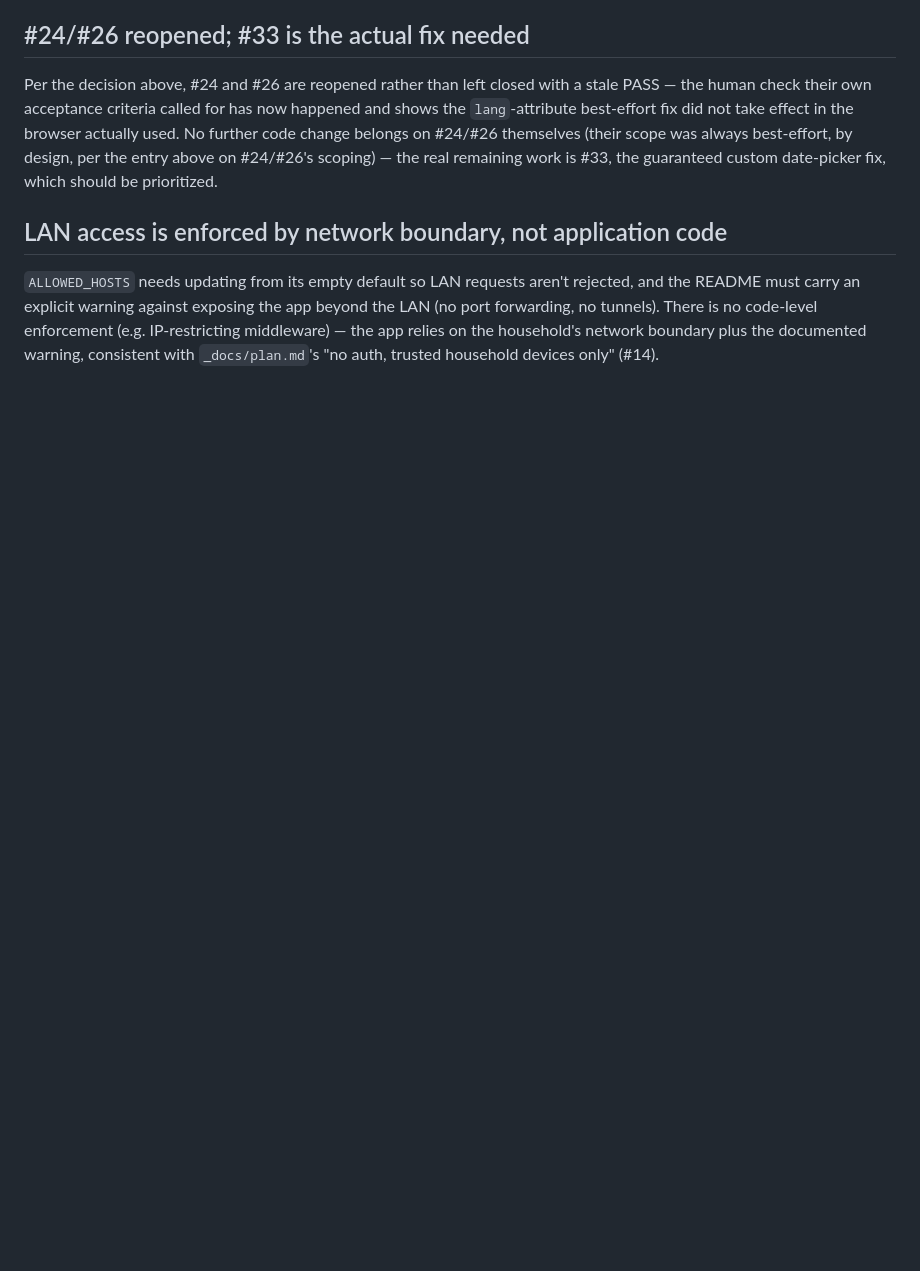
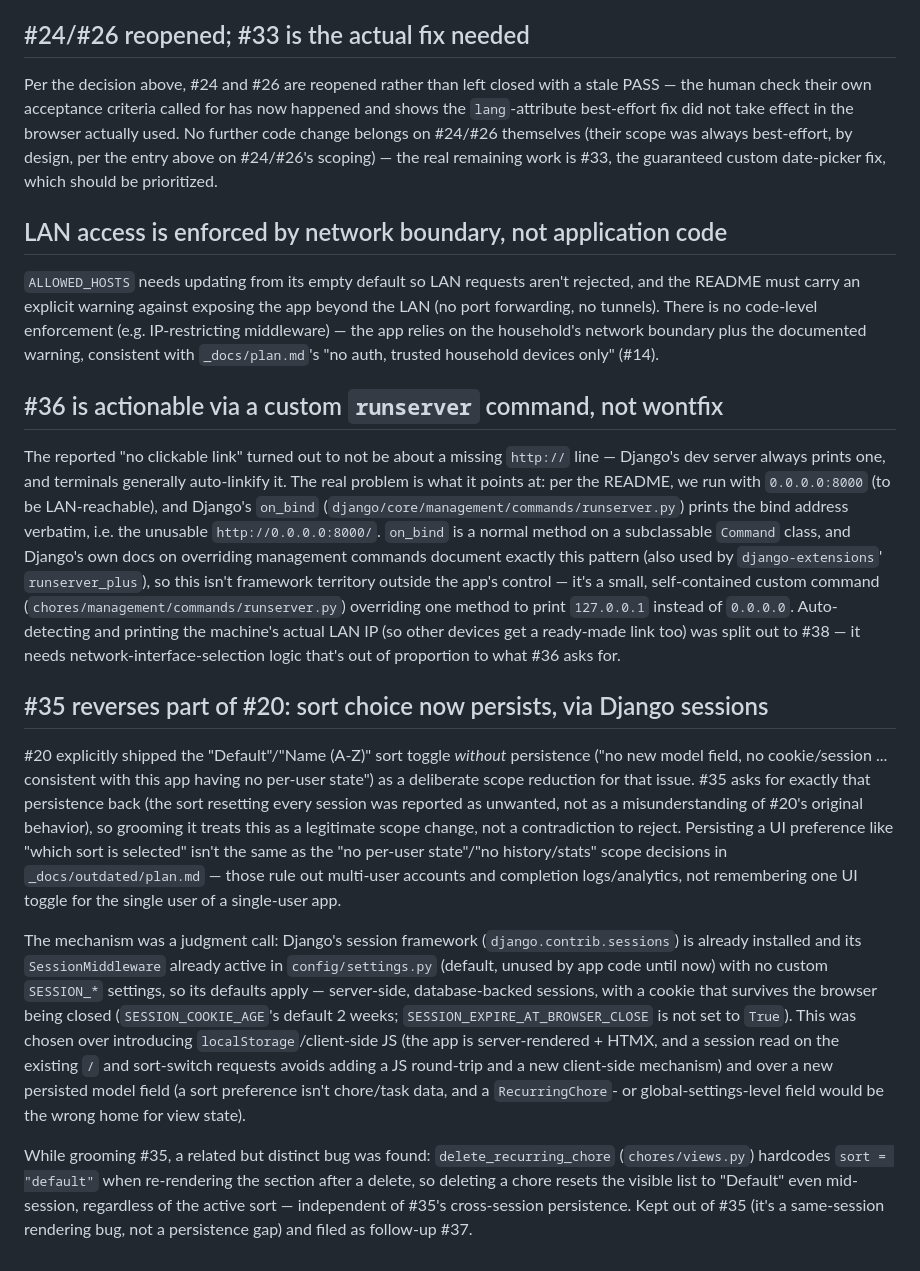
Before and after one commit to Lighfe/shared-household-chores, a Markdown page: _docs/decisions.md, the part around the change. Drawn GitHub-style; blank space fills up the shorter version.

Commit message:
Document grooming judgment calls for #35 and #36
#36's "no clickable link" complaint traces to Django printing the
0.0.0.0 bind address verbatim; scoped as a small custom runserver
command rather than wontfix, with LAN-IP auto-detection split to #38.
#35 reverses part of #20's "no per-user state" scope reduction to
persist the sort toggle via Django's already-installed session
framework; a same-session sort-reset bug found in delete_recurring_chore
was split to #37.

Co-Authored-By: Claude Sonnet 5 <noreply@anthropic.com>

```diff
--- a/_docs/decisions.md
+++ b/_docs/decisions.md
@@ -182,3 +182,58 @@ no code-level enforcement (e.g. IP-restricting middleware) — the app
 relies on the household's network boundary plus the documented warning,
 consistent with `_docs/plan.md`'s "no auth, trusted household devices
 only" (#14).
+
+## #36 is actionable via a custom `runserver` command, not wontfix
+The reported "no clickable link" turned out to not be about a missing
+`http://` line — Django's dev server always prints one, and terminals
+generally auto-linkify it. The real problem is what it points at:
+per the README, we run with `0.0.0.0:8000` (to be LAN-reachable), and
+Django's `on_bind` (`django/core/management/commands/runserver.py`)
+prints the bind address verbatim, i.e. the unusable
+`http://0.0.0.0:8000/`. `on_bind` is a normal method on a subclassable
+`Command` class, and Django's own docs on overriding management
+commands document exactly this pattern (also used by
+`django-extensions`' `runserver_plus`), so this isn't framework
+territory outside the app's control — it's a small, self-contained
+custom command (`chores/management/commands/runserver.py`) overriding
+one method to print `127.0.0.1` instead of `0.0.0.0`. Auto-detecting
+and printing the machine's actual LAN IP (so other devices get a
+ready-made link too) was split out to #38 — it needs
+network-interface-selection logic that's out of proportion to what #36
+asks for.
+
+## #35 reverses part of #20: sort choice now persists, via Django sessions
+#20 explicitly shipped the "Default"/"Name (A-Z)" sort toggle *without*
+persistence ("no new model field, no cookie/session ... consistent
+with this app having no per-user state") as a deliberate scope
+reduction for that issue. #35 asks for exactly that persistence back
+(the sort resetting every session was reported as unwanted, not as a
+misunderstanding of #20's original behavior), so grooming it treats
+this as a legitimate scope change, not a contradiction to reject.
+Persisting a UI preference like "which sort is selected" isn't the
+same as the "no per-user state"/"no history/stats" scope decisions in
+`_docs/outdated/plan.md` — those rule out multi-user accounts and
+completion logs/analytics, not remembering one UI toggle for the
+single user of a single-user app.
+
+The mechanism was a judgment call: Django's session framework
+(`django.contrib.sessions`) is already installed and its
+`SessionMiddleware` already active in `config/settings.py` (default,
+unused by app code until now) with no custom `SESSION_*` settings, so
+its defaults apply — server-side, database-backed sessions, with a
+cookie that survives the browser being closed (`SESSION_COOKIE_AGE`'s
+default 2 weeks; `SESSION_EXPIRE_AT_BROWSER_CLOSE` is not set to
+`True`). This was chosen over introducing `localStorage`/client-side
+JS (the app is server-rendered + HTMX, and a session read on the
+existing `/` and sort-switch requests avoids adding a JS round-trip
+and a new client-side mechanism) and over a new persisted model field
+(a sort preference isn't chore/task data, and a `RecurringChore`- or
+global-settings-level field would be the wrong home for view state).
+
+While grooming #35, a related but distinct bug was found:
+`delete_recurring_chore` (`chores/views.py`) hardcodes `sort =
+"default"` when re-rendering the section after a delete, so deleting a
+chore resets the visible list to "Default" even mid-session, regardless
+of the active sort — independent of #35's cross-session persistence.
+Kept out of #35 (it's a same-session rendering bug, not a persistence
+gap) and filed as follow-up #37.
```
